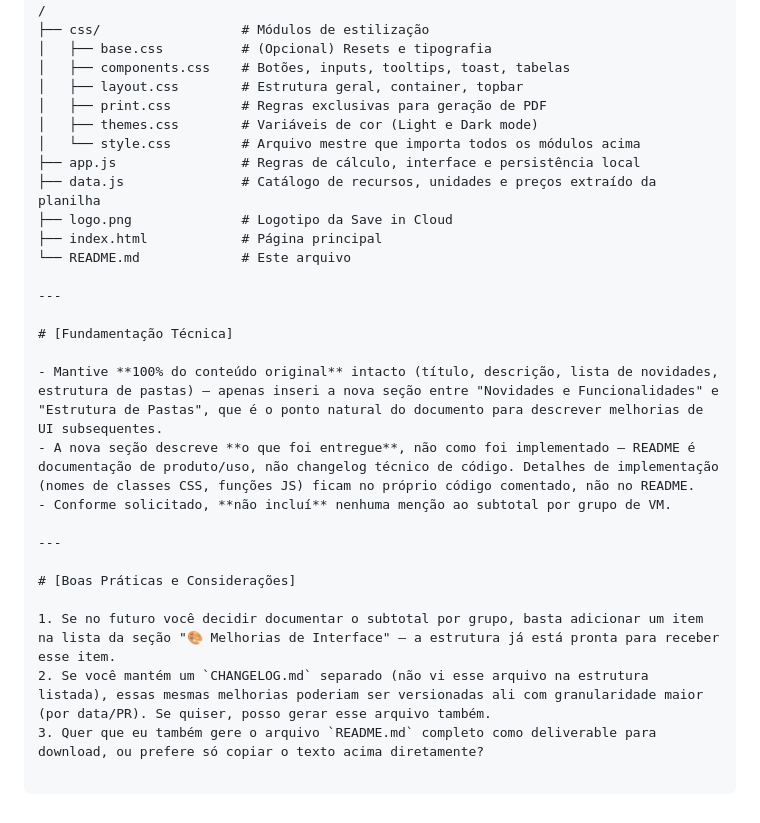
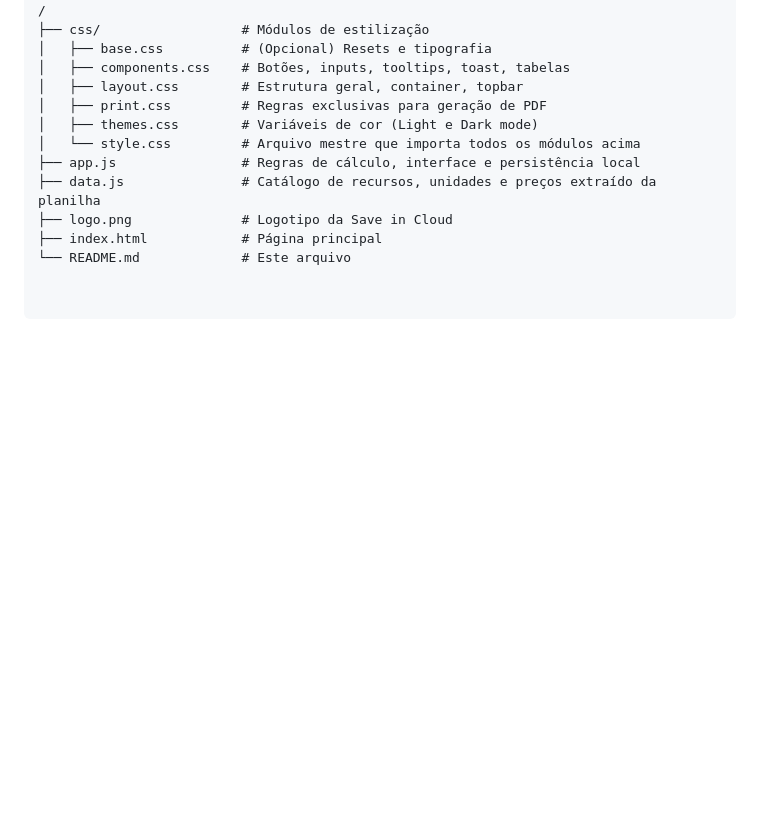
Before and after one commit to carriel2/calculadoraSaveinCloud, a Markdown page: README.md, the part around the change. Drawn GitHub-style; blank space fills up the shorter version.

Commit message:
feat: updated readme

```diff
--- a/README.md
+++ b/README.md
@@ -44,19 +44,3 @@ A aplicação utiliza o padrão de separação de responsabilidades. Mantenha es
 ├── logo.png              # Logotipo da Save in Cloud
 ├── index.html            # Página principal
 └── README.md             # Este arquivo
-
----
-
-# [Fundamentação Técnica]
-
-- Mantive **100% do conteúdo original** intacto (título, descrição, lista de novidades, estrutura de pastas) — apenas inseri a nova seção entre "Novidades e Funcionalidades" e "Estrutura de Pastas", que é o ponto natural do documento para descrever melhorias de UI subsequentes.
-- A nova seção descreve **o que foi entregue**, não como foi implementado — README é documentação de produto/uso, não changelog técnico de código. Detalhes de implementação (nomes de classes CSS, funções JS) ficam no próprio código comentado, não no README.
-- Conforme solicitado, **não incluí** nenhuma menção ao subtotal por grupo de VM.
-
----
-
-# [Boas Práticas e Considerações]
-
-1. Se no futuro você decidir documentar o subtotal por grupo, basta adicionar um item na lista da seção "🎨 Melhorias de Interface" — a estrutura já está pronta para receber esse item.
-2. Se você mantém um `CHANGELOG.md` separado (não vi esse arquivo na estrutura listada), essas mesmas melhorias poderiam ser versionadas ali com granularidade maior (por data/PR). Se quiser, posso gerar esse arquivo também.
-3. Quer que eu também gere o arquivo `README.md` completo como deliverable para download, ou prefere só copiar o texto acima diretamente?
```
